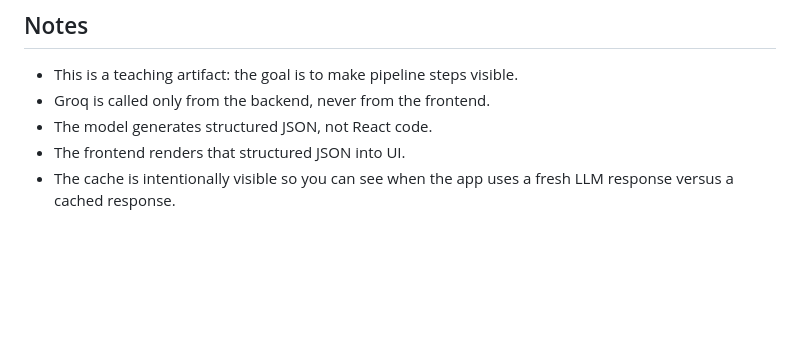
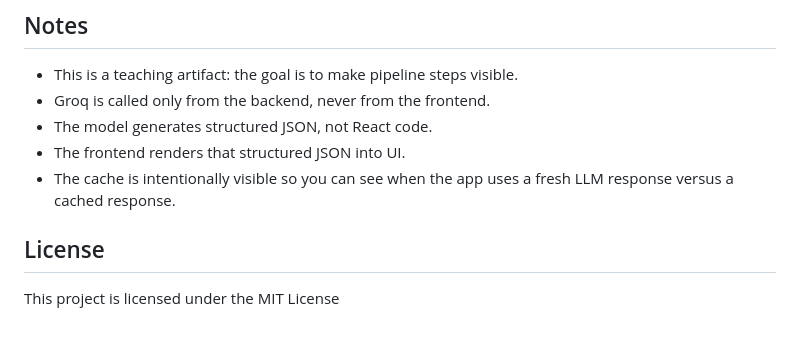
Before and after one commit to michniks2001/hunterhacks-ai-pipeline-starter, a Markdown page: README.md, the part around the change. Drawn GitHub-style; blank space fills up the shorter version.

```diff
--- a/README.md
+++ b/README.md
@@ -267,3 +267,7 @@ Then restart the full app task.
 - The model generates structured JSON, not React code.
 - The frontend renders that structured JSON into UI.
 - The cache is intentionally visible so you can see when the app uses a fresh LLM response versus a cached response.
+
+## License
+
+This project is licensed under the MIT License
```
